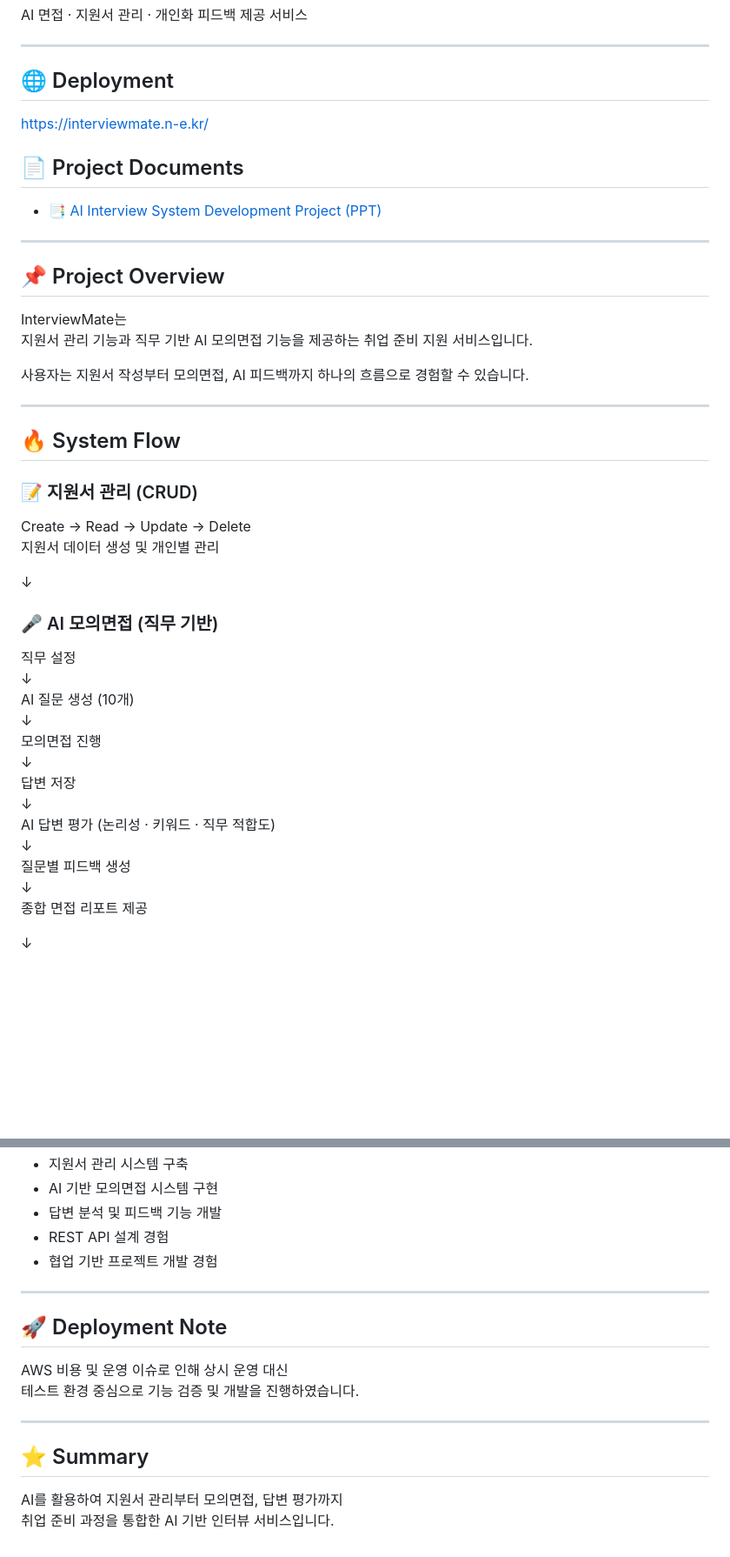
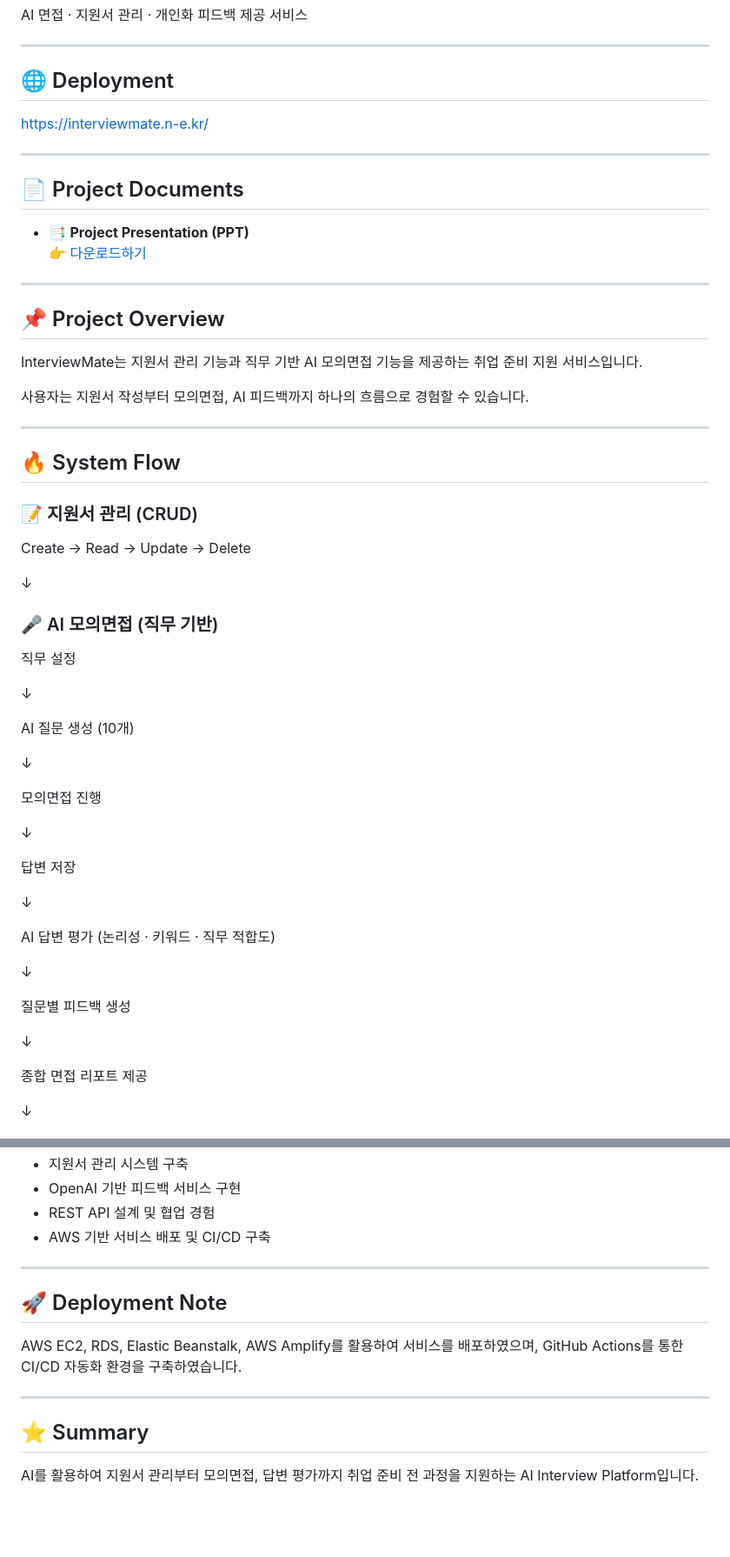
Before and after one commit to a01035197255-blip/Ai-interview-Mate, a Markdown page: README.md, 2 parts joined by grey strips. Shown at 87% size. GitHub-like rendering; blank space fills up the shorter version.

```diff
--- a/README.md
+++ b/README.md
@@ -6,19 +6,21 @@ AI 면접 · 지원서 관리 · 개인화 피드백 제공 서비스
 ---
 
 ## 🌐 Deployment
+
 https://interviewmate.n-e.kr/
+
+---
 
 ## 📄 Project Documents
 
-- 📑 [AI Interview System Development Project (PPT)](docs/AI%20면접%20시스템%20개발%20프로젝트.pptx)
+- 📑 **Project Presentation (PPT)**
+  👉 [다운로드하기](./docs/InterviewMate_Project.pptx)
 
 ---
 
-
 ## 📌 Project Overview
 
-InterviewMate는
-지원서 관리 기능과 직무 기반 AI 모의면접 기능을 제공하는 취업 준비 지원 서비스입니다.
+InterviewMate는 지원서 관리 기능과 직무 기반 AI 모의면접 기능을 제공하는 취업 준비 지원 서비스입니다.
 
 사용자는 지원서 작성부터 모의면접, AI 피드백까지 하나의 흐름으로 경험할 수 있습니다.
 
@@ -27,25 +29,37 @@ InterviewMate는
 ## 🔥 System Flow
 
 ### 📝 지원서 관리 (CRUD)
+
 Create → Read → Update → Delete
-지원서 데이터 생성 및 개인별 관리
 
 ↓
 
 ### 🎤 AI 모의면접 (직무 기반)
 
 직무 설정
+
 ↓
+
 AI 질문 생성 (10개)
+
 ↓
+
 모의면접 진행
+
 ↓
+
 답변 저장
+
 ↓
+
 AI 답변 평가 (논리성 · 키워드 · 직무 적합도)
+
 ↓
+
 질문별 피드백 생성
+
 ↓
+
 종합 면접 리포트 제공
 
 ↓
@@ -145,19 +151,18 @@ Docker
 - 지원서 관리 시스템 구축
-- AI 기반 모의면접 시스템 구현
-- 답변 분석 및 피드백 기능 개발
-- REST API 설계 경험
-- 협업 기반 프로젝트 개발 경험
+- OpenAI 기반 피드백 서비스 구현
+- REST API 설계 및 협업 경험
+- AWS 기반 서비스 배포 및 CI/CD 구축
 
 ---
 
 ## 🚀 Deployment Note
 
-AWS 비용 및 운영 이슈로 인해 상시 운영 대신
-테스트 환경 중심으로 기능 검증 및 개발을 진행하였습니다.
+AWS EC2, RDS, Elastic Beanstalk, AWS Amplify를 활용하여 서비스를 배포하였으며,
+GitHub Actions를 통한 CI/CD 자동화 환경을 구축하였습니다.
 
 ---
 
 ## ⭐ Summary
 
 AI를 활용하여 지원서 관리부터 모의면접, 답변 평가까지
-취업 준비 과정을 통합한 AI 기반 인터뷰 서비스입니다.
+취업 준비 전 과정을 지원하는 AI Interview Platform입니다.
```
Also changed, not shown: other parts of README.md (+34 -42 lines).
